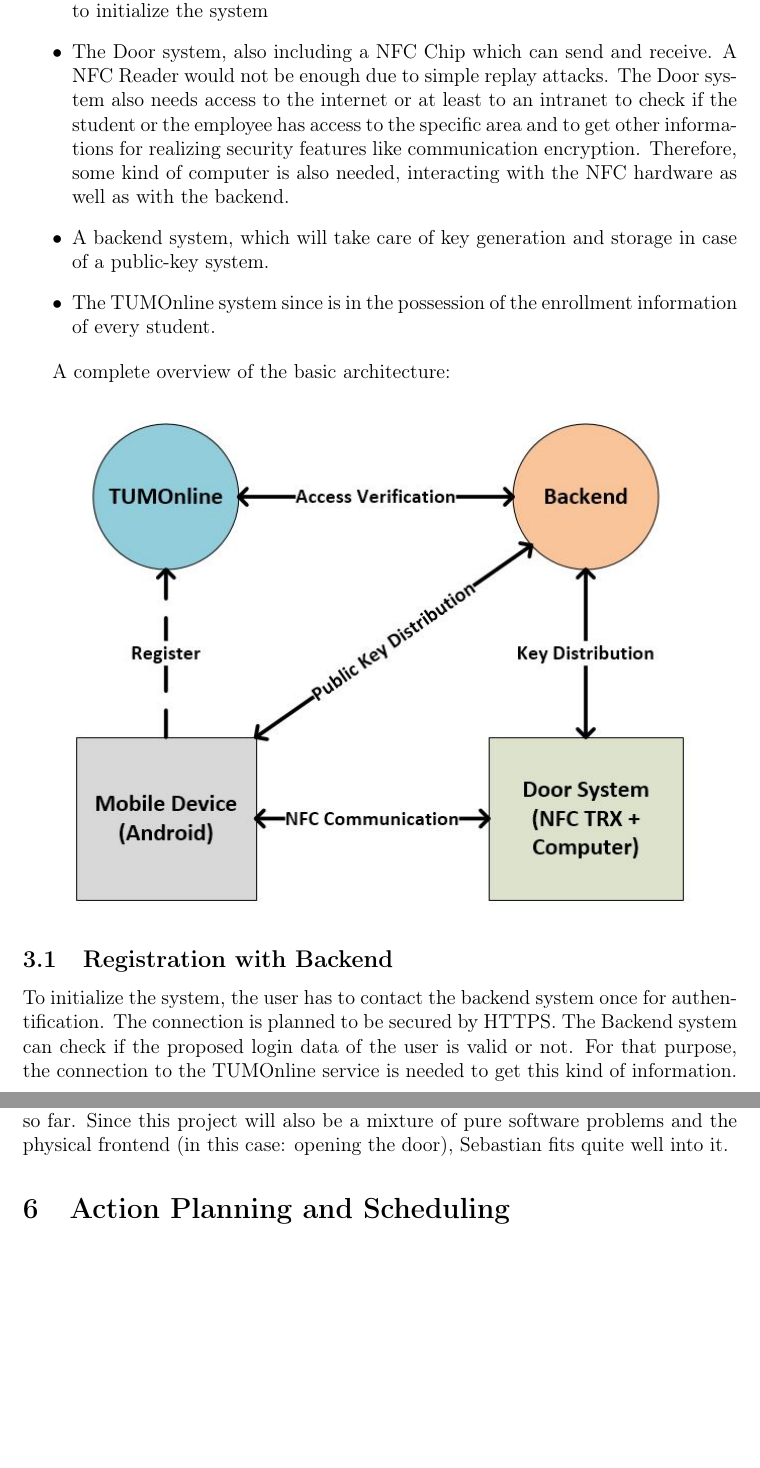
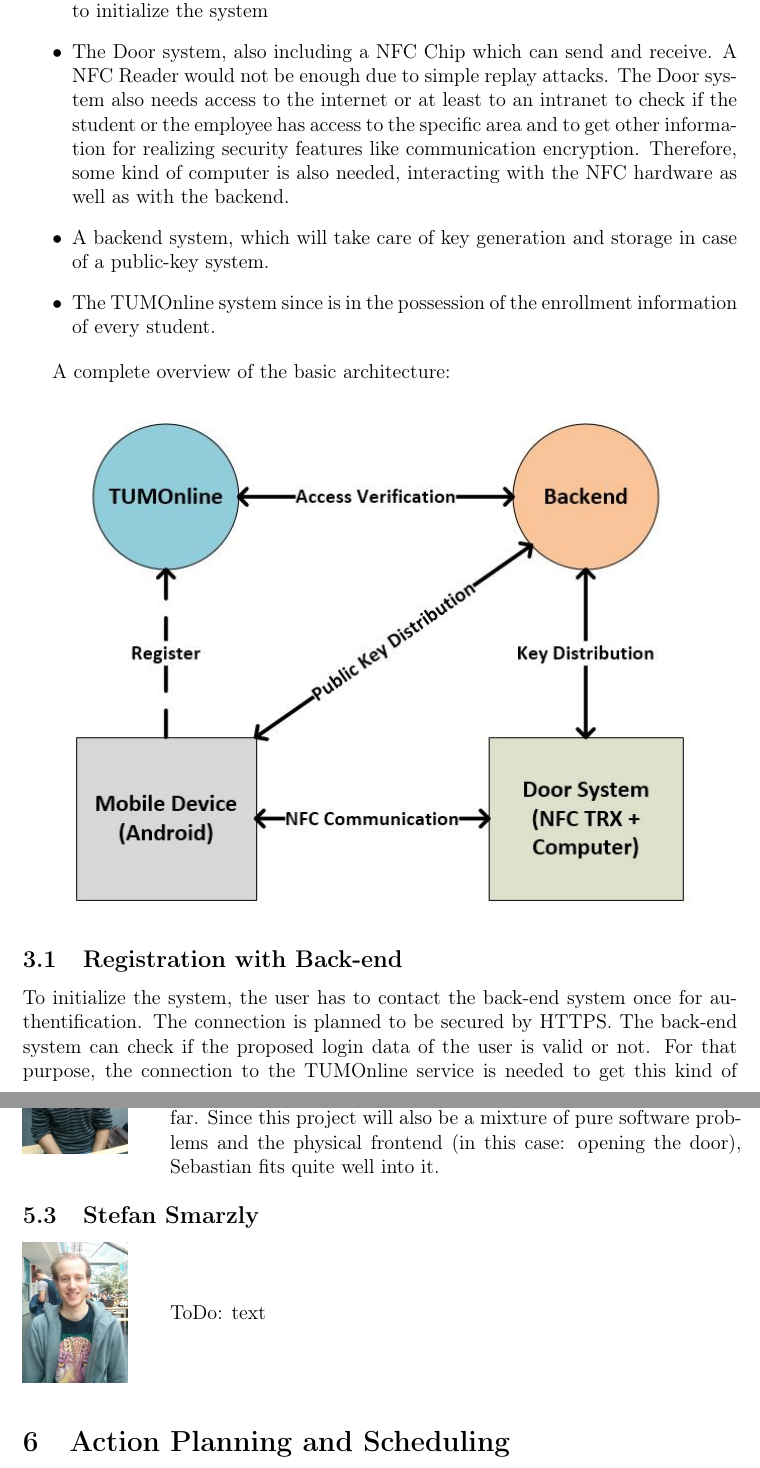
Before and after one commit to grandcat/tum_getin, a LaTeX document (idea_report/report.tex, which reads idea_report/3_architecture.tex, idea_report/5_team.tex): two parts of pages 4 and 8 of 9 before the commit and two parts of pages 4 and 8 of 10 after it, joined at a grey line, cut so that both start at the same text, the shorter picture padded with empty space. Compiled offline with pdfLaTeX; a LaTeX package or settings file that is missing is left out.

Commit message:
Adapted team page and added images. (my text is still missing right now)

```diff
--- a/idea_report/3_architecture.tex
+++ b/idea_report/3_architecture.tex
@@ -4,7 +4,7 @@ The basic architecture to develop a system like this, regarding the existing TUM
 
 \begin{itemize}
 \item The Smartphone, including a NFC Chip as well as an internet connection to register with the service. The internet connection will be needed only one time to initialize the system
-\item The Door system, also including a NFC Chip which can send and receive. A NFC Reader would not be enough due to simple replay attacks. The Door system also needs access to the internet or at least to an intranet to check if the student or the employee has access to the specific area and to get other informations for realizing security features like communication encryption. Therefore, some kind of computer is also needed, interacting with the NFC hardware as well as with the backend.
+\item The Door system, also including a NFC Chip which can send and receive. A NFC Reader would not be enough due to simple replay attacks. The Door system also needs access to the internet or at least to an intranet to check if the student or the employee has access to the specific area and to get other information for realizing security features like communication encryption. Therefore, some kind of computer is also needed, interacting with the NFC hardware as well as with the backend.
 \item A backend system, which will take care of key generation and storage in case of a public-key system.
 
 \item The TUMOnline system since is in the possession of the enrollment information of every student.
@@ -16,8 +16,8 @@ The basic architecture to develop a system like this, regarding the existing TUM
 \end{center}
 
 
-\subsection{Registration with Backend}
-To initialize the system, the user has to contact the backend system once for authentification. The connection is planned to be secured by HTTPS. The Backend system can check if the proposed login data of the user is valid or not. For that purpose, the connection to the TUMOnline service is needed to get this kind of  information. If the user has sent the right login combination, the backend system will create a public key pair and will send the user his private key. Therefore, a key storage and management system, a simple database has to be implemented.
+\subsection{Registration with Back-end}
+To initialize the system, the user has to contact the back-end system once for authentification. The connection is planned to be secured by HTTPS. The back-end system can check if the proposed login data of the user is valid or not. For that purpose, the connection to the TUMOnline service is needed to get this kind of  information. If the user has sent the right login combination, the back-end system will create a public key pair and will send the user his private key. Therefore, a key storage and management system, a simple database has to be implemented.
 
 
 \subsection{Authentication between Smartphone and NFC Transceiver}
--- a/idea_report/5_team.tex
+++ b/idea_report/5_team.tex
@@ -5,10 +20,28 @@ Graduated in Information Systems at TU München. Is currently studying Informati
+\begin{minipage}{0.2\textwidth}
+\begin{flushleft}
+	\includegraphics[width=2.2cm]{img_sebastian_small.jpg}
+\end{flushleft}
+\end{minipage}
+\hfill
+\begin{minipage}{0.8\textwidth}
+%
+Made his bachelor in Mechatronics at the FAU Erlangen-Nuremberg. Right now, he is studying Automotive Software Engineering at TUM in the third out of four semester. He is excited about the combination of software and the interaction with physical problems, which also explains his previous education steps so far.
+Since this project will also be a mixture of pure software problems and the physical frontend (in this case: opening the door), Sebastian fits quite well into it.
+%Therefore he fits quite good into the project, cause it also will be a mixture of pure software problems and the physical frontend, in this case, opening the door.
+%
+\end{minipage}
 
 
 \subsection{Stefan Smarzly}
-
-
-\subsection{Sebastian Schleemilch}
-\includegraphics[height=2.5cm]{sschleemilch}
-Made his bachelor in Mechatronics at the FAU Erlangen-Nuremberg. Right now, he is studying Automotive Software Engineering at TUM in the third out of four semester. He is excited about the combination of software and the interaction with physical problems, which also explains his previous education steps so far.
-Since this project will also be a mixture of pure software problems and the physical frontend (in this case: opening the door), Sebastian fits quite well into it.
-%Therefore he fits quite good into the project, cause it also will be a mixture of pure software problems and the physical frontend, in this case, opening the door.
+%
+\begin{minipage}{0.2\textwidth}
+\begin{flushleft}
+	\includegraphics[width=2.2cm]{img_stefan_small.jpg}
+\end{flushleft}
+\end{minipage}
+\hfill
+\begin{minipage}{0.8\textwidth}
+%
+ToDo: text
+%
+\end{minipage}
--- a/idea_report/report.tex
+++ b/idea_report/report.tex
@@ -26,6 +26,7 @@
 
 %\usepackage{epic, eepic}
 \usepackage{graphicx}
+\usepackage{wrapfig}	% Wrap text around figures
 
 \usepackage{float,picins}
 
```
Also changed, not shown: idea_report/images/img_bjoern_small.jpg (added), idea_report/images/img_sebastian_small.jpg (added), idea_report/images/img_stefan_small.jpg (added), idea_report/3_architecture.tex (2 more changed lines), idea_report/5_team.tex (15 more changed lines), idea_report/report.tex (8 more changed lines).
